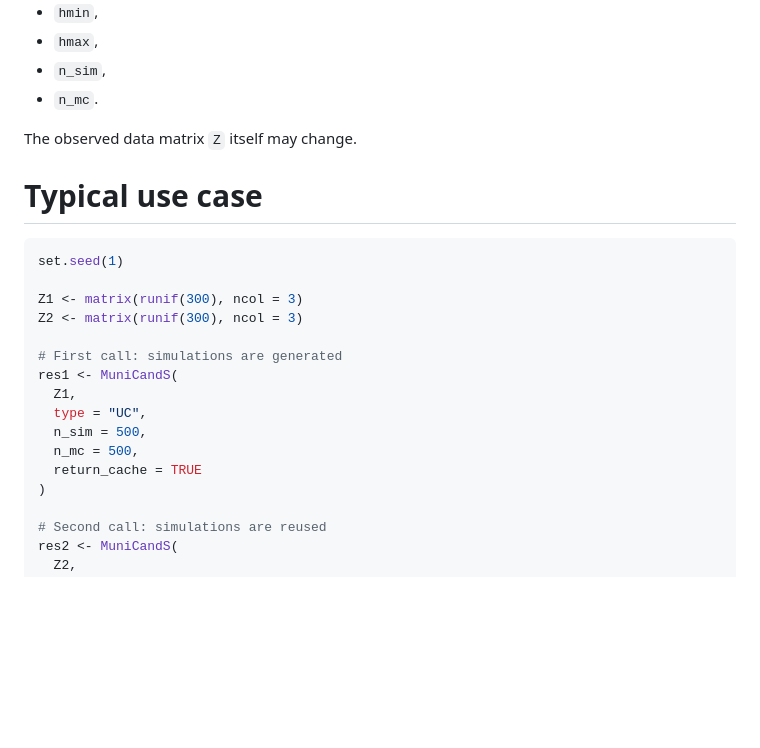
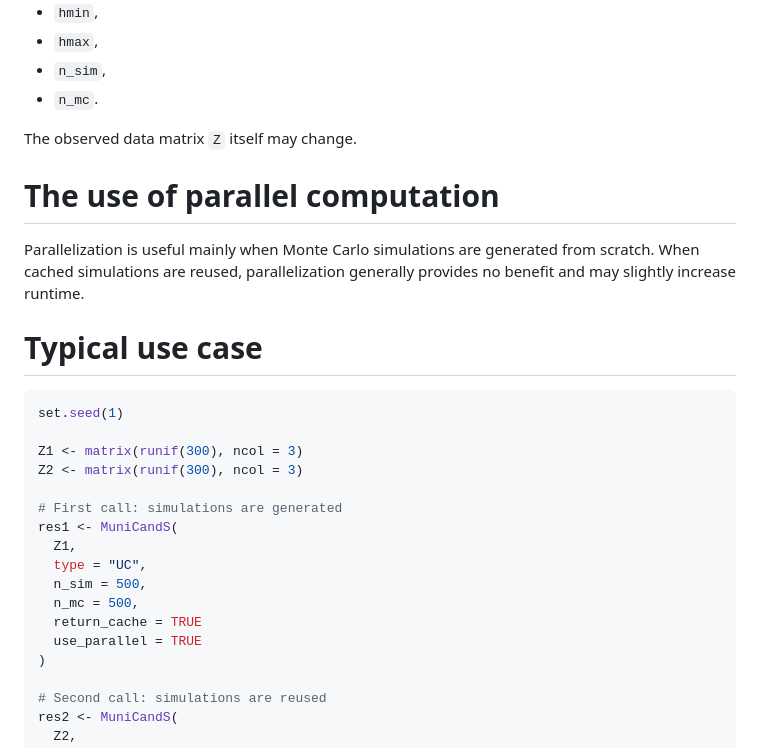
Before and after one commit to emcabana/MuniCandS, a Markdown page: README.md, the part around the change. Rendered like a GitHub page; blank space fills up the shorter version.

````diff
--- a/README.md
+++ b/README.md
@@ -123,6 +123,11 @@ The cache is reused only if the following quantities are identical in both calls
 
 The observed data matrix `Z` itself may change.
 
+# The use of parallel computation
+
+Parallelization is useful mainly when Monte Carlo simulations are generated from scratch.
+When cached simulations are reused, parallelization generally provides no benefit and may slightly increase runtime.
+
 # Typical use case
 
 ```r
@@ -138,6 +143,7 @@ res1 <- MuniCandS(
   n_sim = 500,
   n_mc = 500,
   return_cache = TRUE
+  use_parallel = TRUE
 )
 
 # Second call: simulations are reused
````
